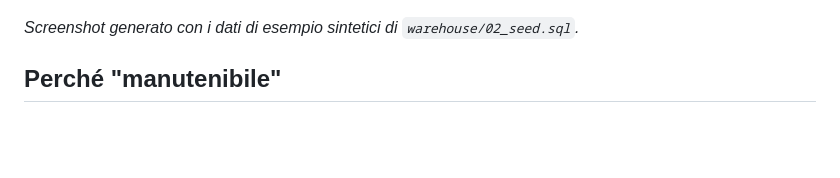
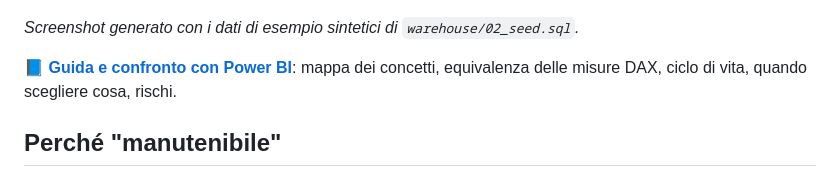
Before and after one commit to FrankLucs84/Reporting, a Markdown page: metabase/README.md, the part around the change. Rendered like a GitHub page; blank space fills up the shorter version.

Commit message:
Aggiunge la guida di confronto Power BI / Metabase
Co-Authored-By: Claude Opus 5.5 <noreply@anthropic.com>
Claude-Session: https://claude.ai/code/session_01MEm6LQsVtY2nSNBuYQY2zZ

```diff
--- a/metabase/README.md
+++ b/metabase/README.md
@@ -5,6 +5,8 @@ Porting del report Power BI "Vendite e Pareto clienti" su **Metabase Open Source
 ![Dashboard](docs/dashboard.png)
 
 *Screenshot generato con i dati di esempio sintetici di `warehouse/02_seed.sql`.*
+
+📘 **[Guida e confronto con Power BI](docs/GUIDA_PowerBI_vs_Metabase.md)**: mappa dei concetti, equivalenza delle misure DAX, ciclo di vita, quando scegliere cosa, rischi.
 
 ## Perché "manutenibile"
 
```
Also changed, not shown: metabase/docs/GUIDA_PowerBI_vs_Metabase.md (added, +150 -0 lines).
